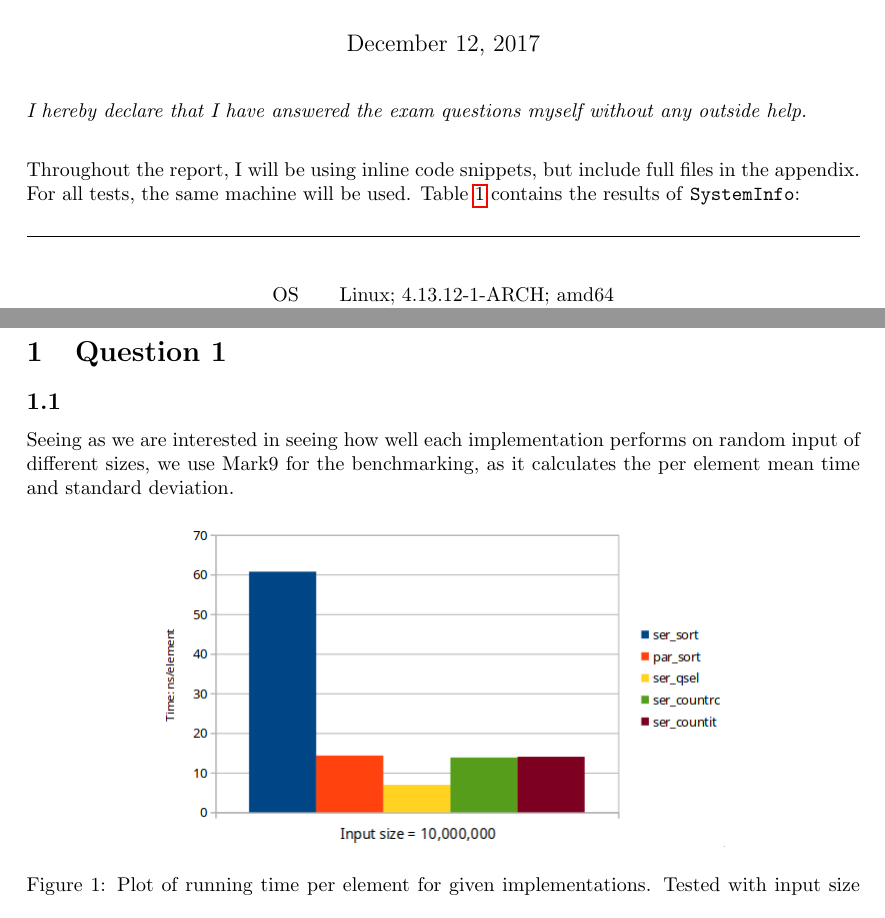
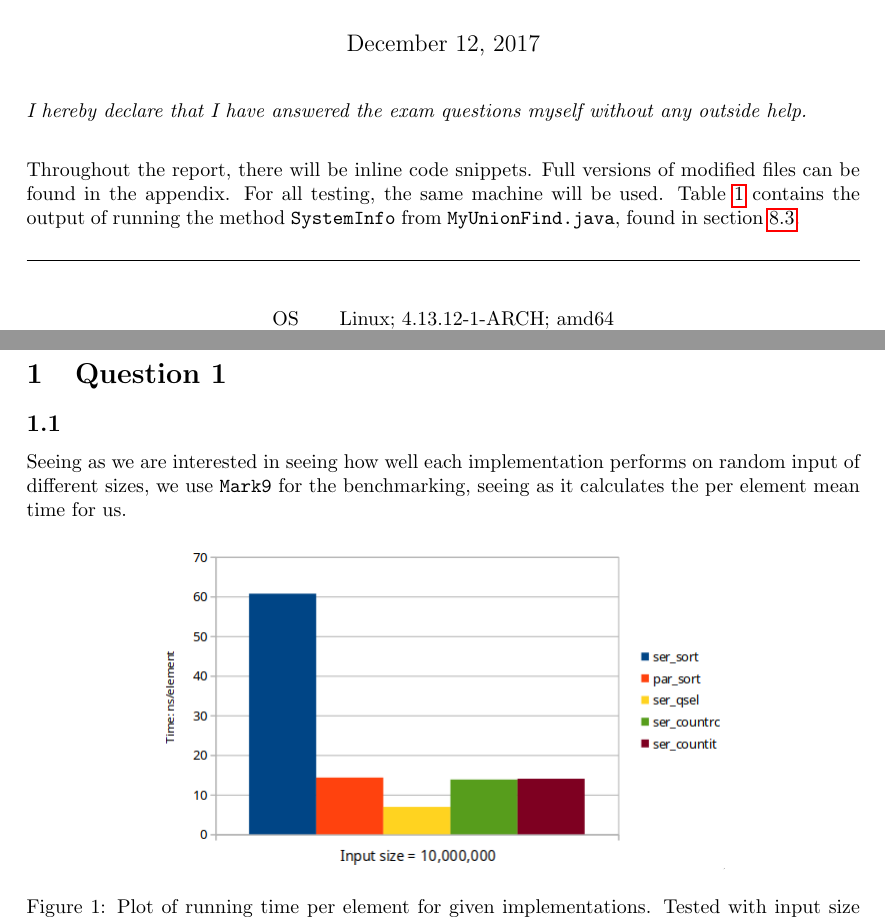
Before and after one commit to ecly/pcpp_exam_2017, a LaTeX document (report/report.tex): two parts of pages 4 and 5 of 19, joined at a grey line, cut so that both start at the same text. Compiled offline with pdfLaTeX.

Commit message:
finished

```diff
--- a/report/report.tex
+++ b/report/report.tex
@@ -43,7 +43,7 @@
 \maketitle
 \textit{I hereby declare that I have answered the exam questions myself without any outside help.}\\
 
-Throughout the report, I will be using inline code snippets, but include full files in the appendix. For all tests, the same machine will be used. Table \ref{table:sysinfo} contains the results of \texttt{SystemInfo}:
+Throughout the report, there will be inline code snippets. Full versions of modified files can be found in the appendix. For all testing, the same machine will be used. Table \ref{table:sysinfo} contains the output of running the method \texttt{SystemInfo} from \texttt{MyUnionFind.java}, found in section \ref{sec:myunionfind}.
 
 \par\noindent\rule{\textwidth}{0.4pt}
 \begin{table}[!ht]
@@ -63,7 +63,7 @@ Date & 2017-12-11T09:20:13+0100
 
 \section{Question 1}
 \subsection{}
-Seeing as we are interested in seeing how well each implementation performs on random input of different sizes, we use Mark9 for the benchmarking, as it calculates the per element mean time and standard deviation.
+Seeing as we are interested in seeing how well each implementation performs on random input of different sizes, we use \texttt{Mark9} for the benchmarking, seeing as it calculates the per element mean time for us.
 
 \begin{figure}[!ht]
     \centering
```
Also changed, not shown: report/report.pdf (deleted), report/report.tex (6 more changed lines), 4 other files.
